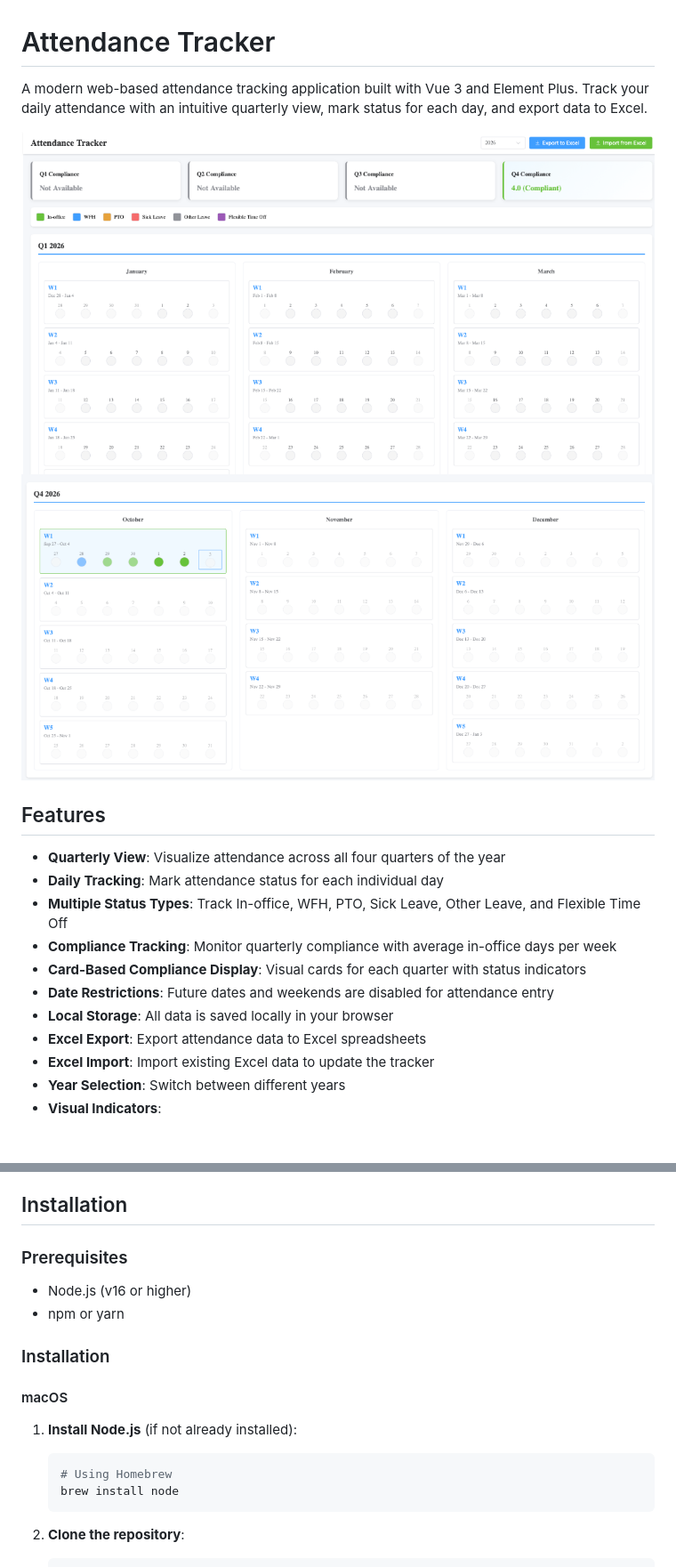
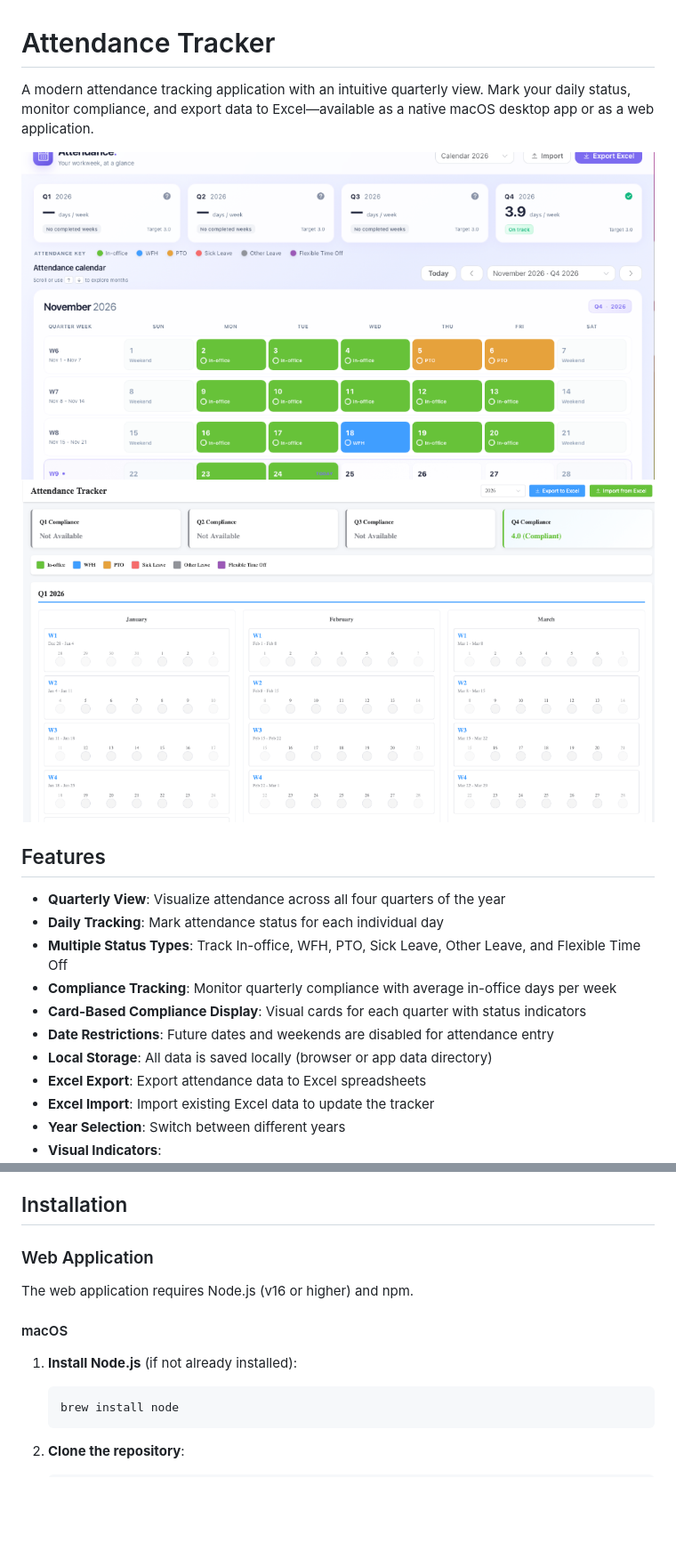
Before and after one commit to Vinodsathyaseelan/attendance-tracker, a Markdown page: README.md, 2 parts joined by grey strips. Shown at 89% size. Drawn GitHub-style; pictures changed too: docs/screenshots/dashboard-2026.png (added); blank space fills up the shorter version.

````diff
--- a/README.md
+++ b/README.md
@@ -1,10 +1,10 @@
 # Attendance Tracker
 
-A modern web-based attendance tracking application built with Vue 3 and Element Plus. Track your daily attendance with an intuitive quarterly view, mark status for each day, and export data to Excel.
+A modern attendance tracking application with an intuitive quarterly view. Mark your daily status, monitor compliance, and export data to Excel—available as a native macOS desktop app or as a web application.
 
-<img src="docs/screenshots/compliance-cards.png" alt="Compliance Cards" style="border: 2px solid #e0e0e0; border-radius: 8px; margin: 20px 0;">
+<img src="docs/screenshots/dashboard-2026.png" alt="Attendance Tracker Dashboard" style="border: 2px solid #e0e0e0; border-radius: 8px; margin: 20px 0; max-width: 100%;">
 
-<img src="docs/screenshots/overview.png" alt="Attendance Tracker Overview" style="border: 2px solid #e0e0e0; border-radius: 8px; margin: 20px 0;">
+<img src="docs/screenshots/compliance-cards.png" alt="Compliance Cards" style="border: 2px solid #e0e0e0; border-radius: 8px; margin: 20px 0; max-width: 100%;">
 
 ## Features
 
@@ -14,7 +14,7 @@ A modern web-based attendance tracking application built with Vue 3 and Element
 - **Compliance Tracking**: Monitor quarterly compliance with average in-office days per week
 - **Card-Based Compliance Display**: Visual cards for each quarter with status indicators
 - **Date Restrictions**: Future dates and weekends are disabled for attendance entry
-- **Local Storage**: All data is saved locally in your browser
+- **Local Storage**: All data is saved locally (browser or app data directory)
 - **Excel Export**: Export attendance data to Excel spreadsheets
 - **Excel Import**: Import existing Excel data to update the tracker
 - **Year Selection**: Switch between different years
@@ -35,18 +35,14 @@ A modern web-based attendance tracking application built with Vue 3 and Element
 
 ## Installation
 
-### Prerequisites
+### Web Application
 
-- Node.js (v16 or higher)
-- npm or yarn
-
-### Installation
+The web application requires Node.js (v16 or higher) and npm.
 
 #### macOS
 
 1. **Install Node.js** (if not already installed):
    ```bash
-   # Using Homebrew
    brew install node
    ```
 
````
Also changed, not shown: other parts of README.md (+48 -48 lines), 3 other files.
